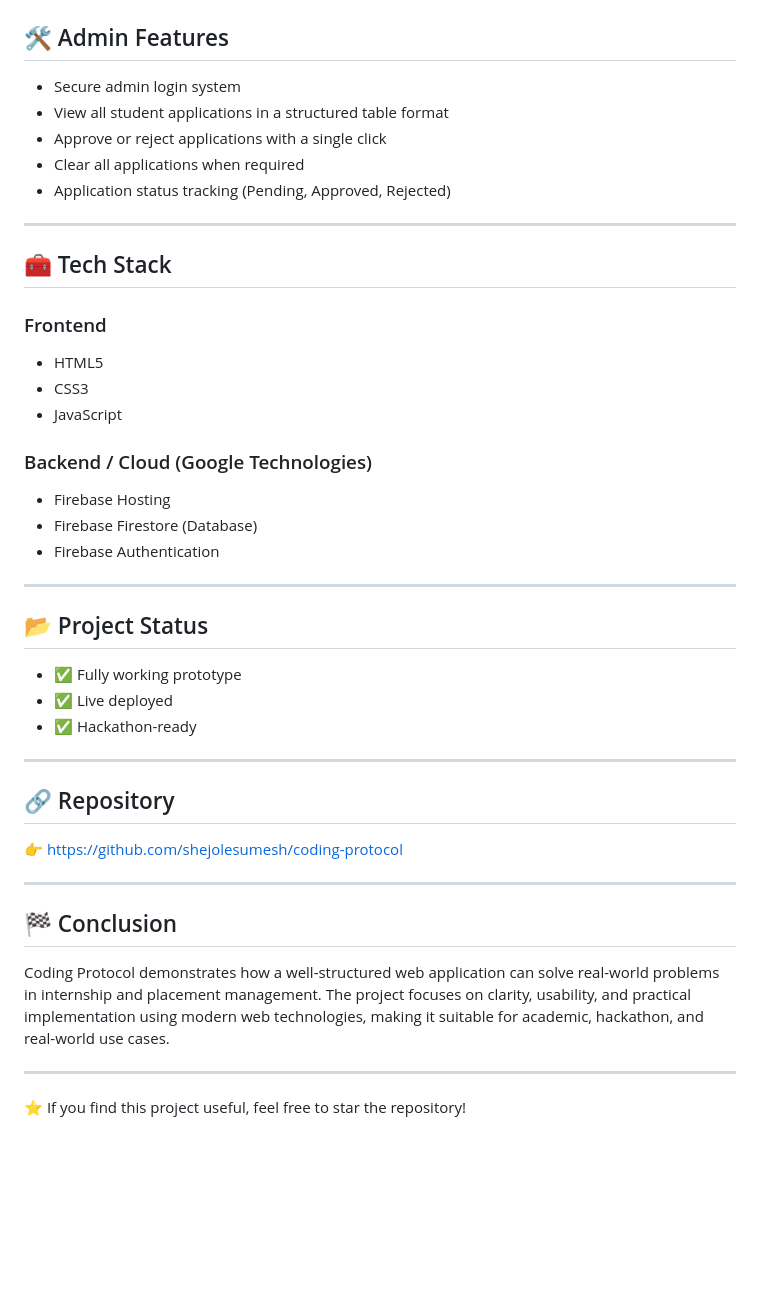
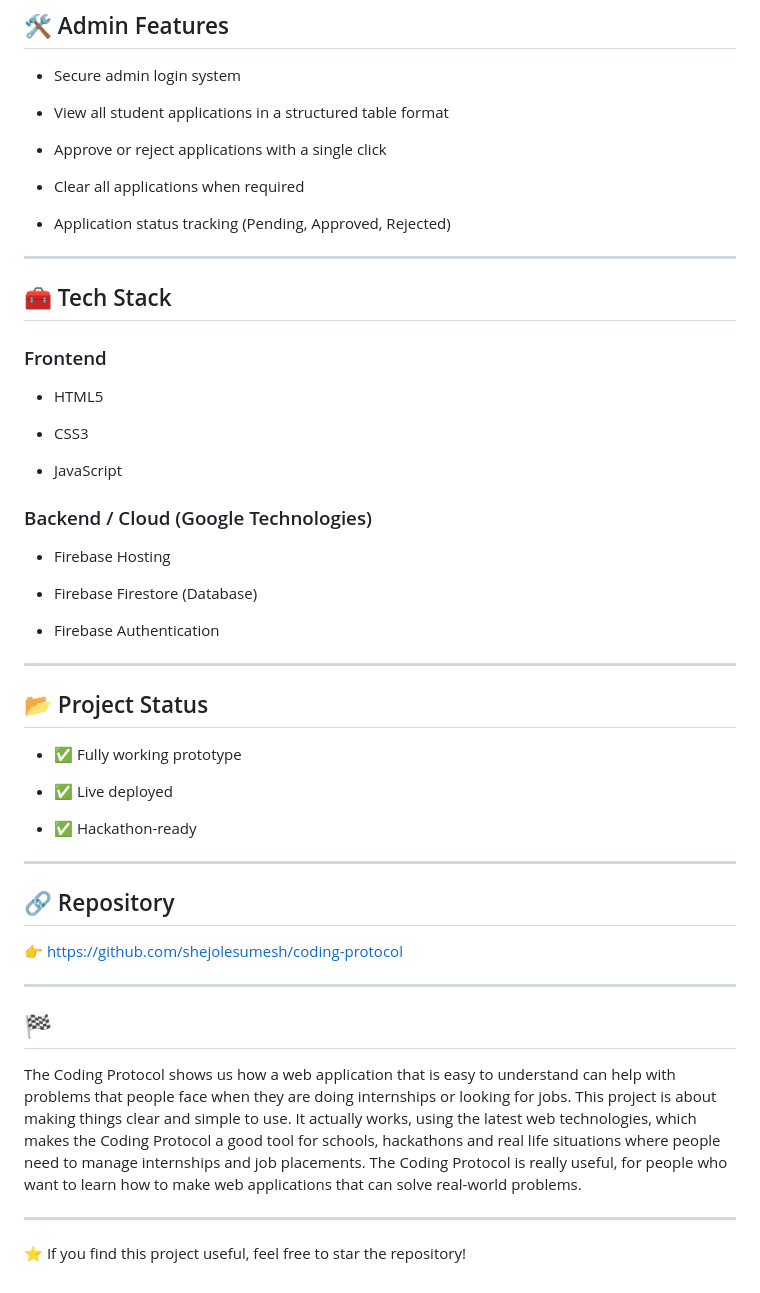
Before and after one commit to shejolesumesh/coding-protocol, a Markdown page: README.md, the part around one of its changes. Rendered like a GitHub page; blank space fills up the shorter version.

```diff
--- a/README.md
+++ b/README.md
@@ -63,6 +77,9 @@ This improves efficiency, transparency, and overall user experience for both stu
 - View all student applications in a structured table format
+
 - Approve or reject applications with a single click
+
 - Clear all applications when required
+
 - Application status tracking (Pending, Approved, Rejected)
 
 ---
@@ -70,13 +87,19 @@ This improves efficiency, transparency, and overall user experience for both stu
 ## 🧰 Tech Stack
 
 ### Frontend
+
 - HTML5
+
 - CSS3
+
 - JavaScript
 
 ### Backend / Cloud (Google Technologies)
+
 - Firebase Hosting
+
 - Firebase Firestore (Database)
+
 - Firebase Authentication
 
 ---
@@ -84,7 +107,9 @@ This improves efficiency, transparency, and overall user experience for both stu
 ## 📂 Project Status
 
 - ✅ Fully working prototype
+
 - ✅ Live deployed
+
 - ✅ Hackathon-ready
 
 ---
@@ -95,9 +120,9 @@ This improves efficiency, transparency, and overall user experience for both stu
 
 ---
 
-## 🏁 Conclusion
+## 🏁
 
-Coding Protocol demonstrates how a well-structured web application can solve real-world problems in internship and placement management. The project focuses on clarity, usability, and practical implementation using modern web technologies, making it suitable for academic, hackathon, and real-world use cases.
+The Coding Protocol shows us how a web application that is easy to understand can help with problems that people face when they are doing internships or looking for jobs. This project is about making things clear and simple to use. It actually works, using the latest web technologies, which makes the Coding Protocol a good tool for schools, hackathons and real life situations where people need to manage internships and job placements. The Coding Protocol is really useful, for people who want to learn how to make web applications that can solve real-world problems.
 
 ---
 
```
Also changed, not shown: other parts of README.md (+24 -10 lines).
